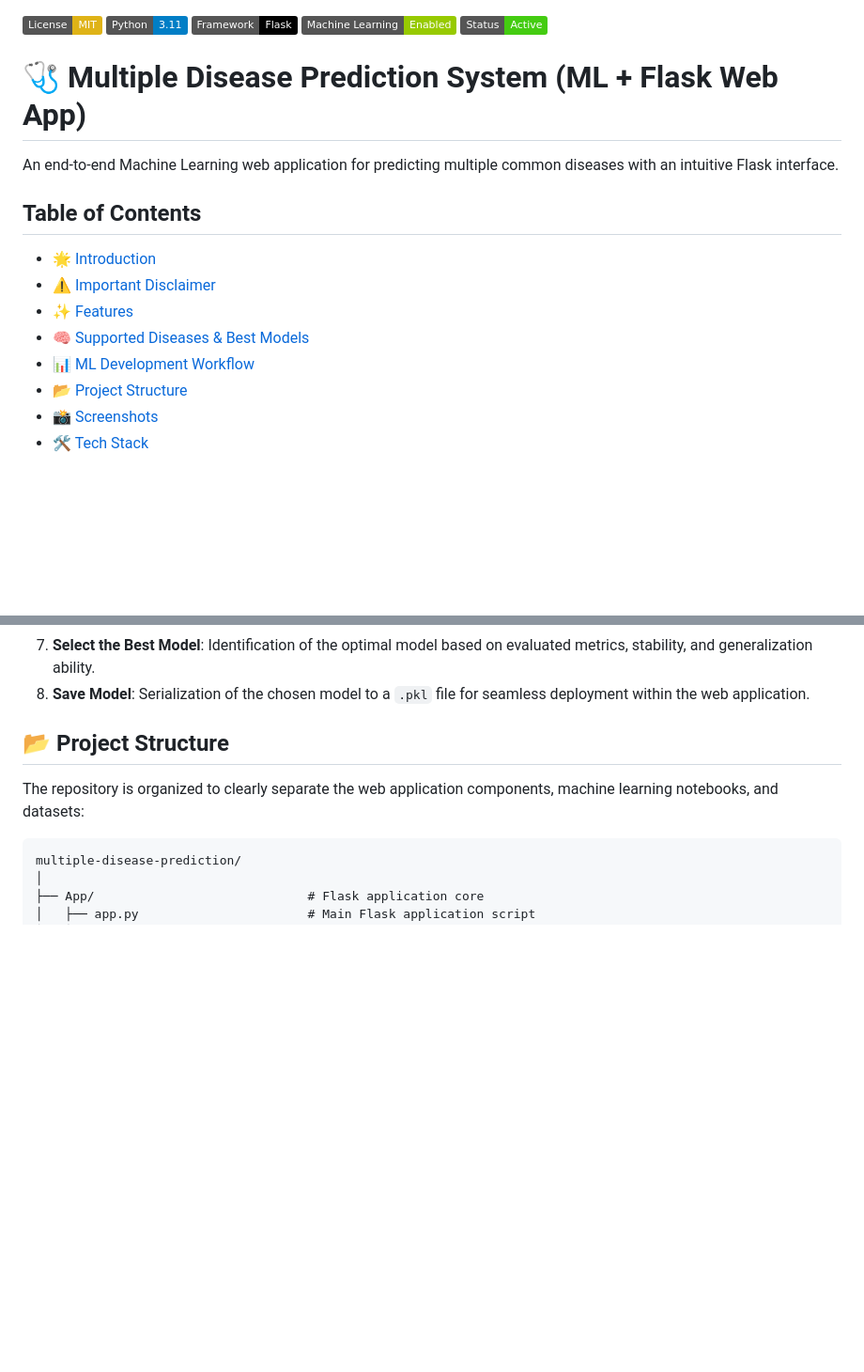
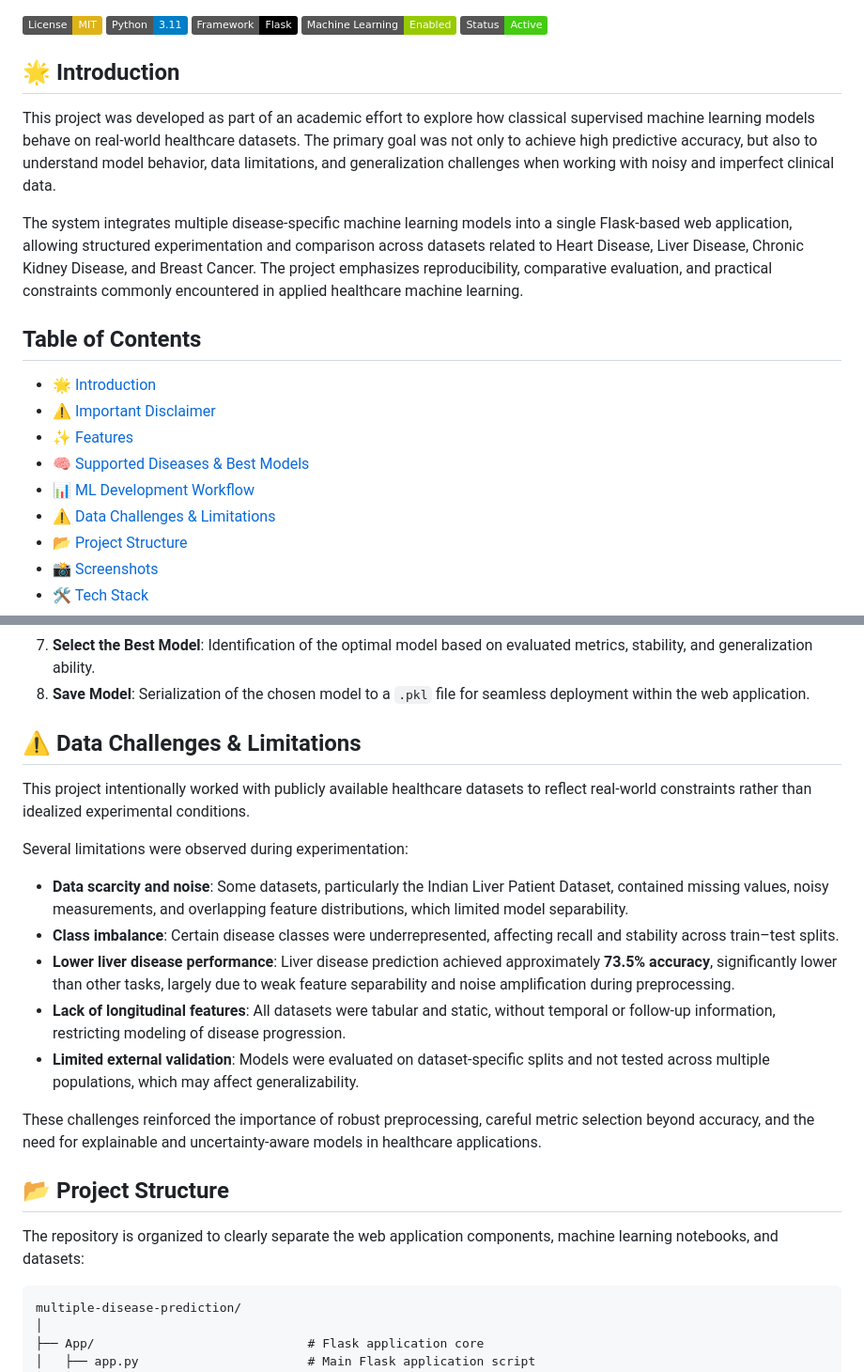
Before and after one commit to shahid-iqbal-er/multiple-disease-prediction, a Markdown page: README.md, 2 parts joined by grey strips. Shown: that part at 94% size. Rendered like a GitHub page; badges without logos; blank space fills up the shorter version.

```diff
--- a/README.md
+++ b/README.md
@@ -4,9 +4,12 @@
 ![Machine Learning](https://img.shields.io/badge/Machine%20Learning-Enabled-green.svg)
 ![Project Status](https://img.shields.io/badge/Status-Active-brightgreen)
 
-# 🩺 Multiple Disease Prediction System (ML + Flask Web App)
+## 🌟 Introduction
 
-An end-to-end Machine Learning web application for predicting multiple common diseases with an intuitive Flask interface.
+This project was developed as part of an academic effort to explore how classical supervised machine learning models behave on real-world healthcare datasets. The primary goal was not only to achieve high predictive accuracy, but also to understand model behavior, data limitations, and generalization challenges when working with noisy and imperfect clinical data.
+
+The system integrates multiple disease-specific machine learning models into a single Flask-based web application, allowing structured experimentation and comparison across datasets related to Heart Disease, Liver Disease, Chronic Kidney Disease, and Breast Cancer. The project emphasizes reproducibility, comparative evaluation, and practical constraints commonly encountered in applied healthcare machine learning.
+
 
 ## Table of Contents
 *   [🌟 Introduction](#🌟-introduction)
@@ -14,6 +17,7 @@ An end-to-end Machine Learning web application for predicting multiple common di
 *   [✨ Features](#✨-features)
 *   [🧠 Supported Diseases & Best Models](#🧠-supported-diseases--best-models)
 *   [📊 ML Development Workflow](#📊-ml-development-workflow)
+*   [⚠️ Data Challenges & Limitations](#⚠️-data-challenges--limitations)
 *   [📂 Project Structure](#📂-project-structure)
 *   [📸 Screenshots](#📸-screenshots)
 *   [🛠️ Tech Stack](#🛠️-tech-stack)
@@ -98,6 +102,21 @@ Each disease prediction model follows a comprehensive Machine Learning developme
     *   Comparison of train vs. test metrics to assess overfitting/underfitting tendencies.
 7.  **Select the Best Model**: Identification of the optimal model based on evaluated metrics, stability, and generalization ability.
 8.  **Save Model**: Serialization of the chosen model to a `.pkl` file for seamless deployment within the web application.
+
+## ⚠️ Data Challenges & Limitations
+
+This project intentionally worked with publicly available healthcare datasets to reflect real-world constraints rather than idealized experimental conditions.
+
+Several limitations were observed during experimentation:
+
+- **Data scarcity and noise**: Some datasets, particularly the Indian Liver Patient Dataset, contained missing values, noisy measurements, and overlapping feature distributions, which limited model separability.
+- **Class imbalance**: Certain disease classes were underrepresented, affecting recall and stability across train–test splits.
+- **Lower liver disease performance**: Liver disease prediction achieved approximately **73.5% accuracy**, significantly lower than other tasks, largely due to weak feature separability and noise amplification during preprocessing.
+- **Lack of longitudinal features**: All datasets were tabular and static, without temporal or follow-up information, restricting modeling of disease progression.
+- **Limited external validation**: Models were evaluated on dataset-specific splits and not tested across multiple populations, which may affect generalizability.
+
+These challenges reinforced the importance of robust preprocessing, careful metric selection beyond accuracy, and the need for explainable and uncertainty-aware models in healthcare applications.
+
 
 ## 📂 Project Structure
 
```
